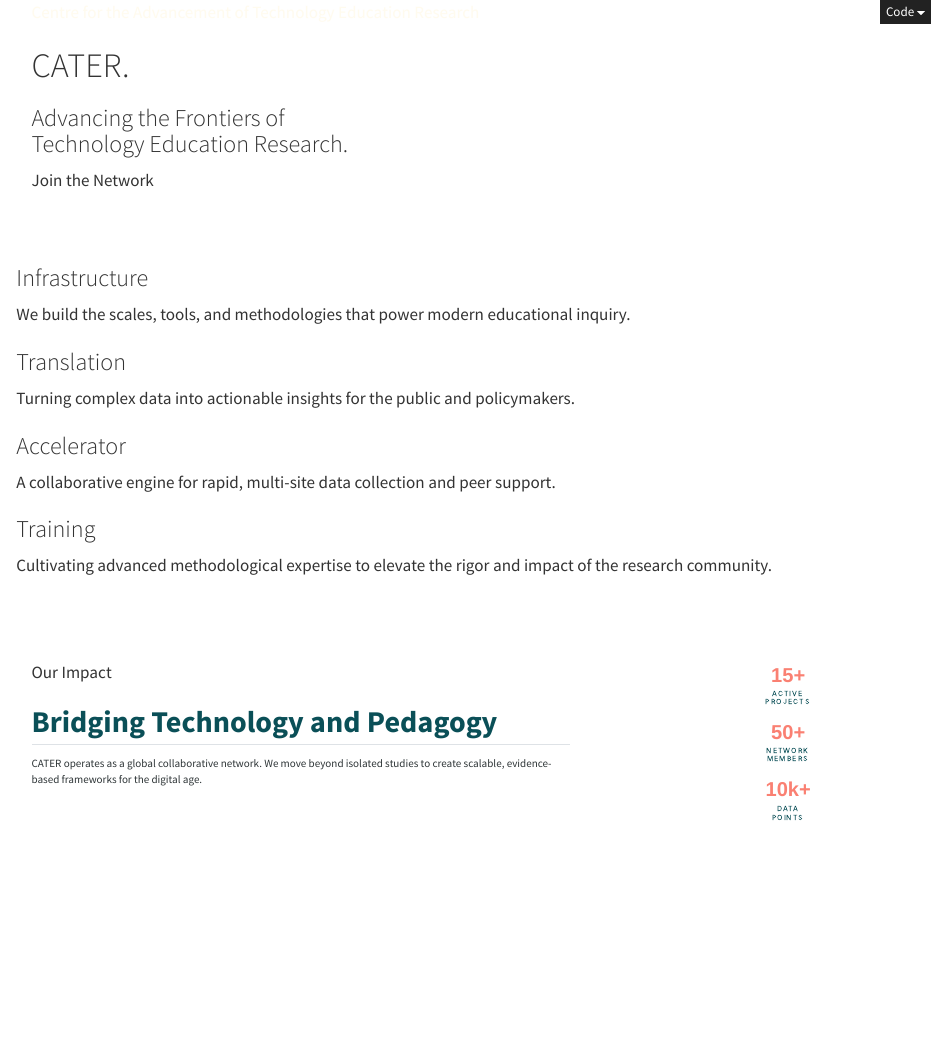
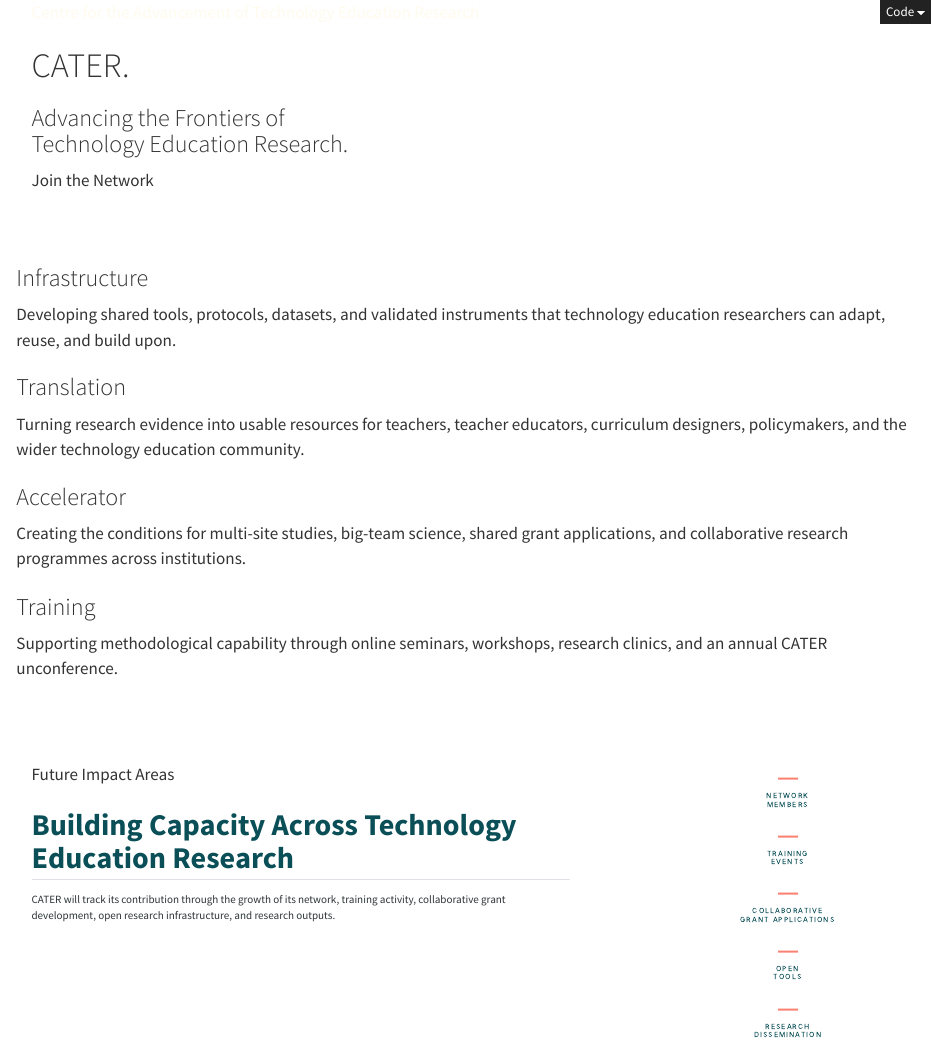
Before and after one commit to jeffbuckleyphd/cater-network, a Quarto document (index.qmd): the page in a window 1100 px wide, from its top. Rendered offline with R 4.5, knitr and Pandoc in place of Quarto, with nearby package versions.

Commit message:
Update CATER website

```diff
--- a/custom.scss
+++ b/custom.scss
@@ -90,7 +90,7 @@
   width: 100%;
   display: flex;
   flex-direction: column;
-  min-height: 350px; // Ensures all cards are the same height regardless of text
+  min-height: 420px; // Ensures all cards are the same height regardless of text
   border: 1px solid rgba(10, 79, 87, 0.1);
   background: $white;
   padding: 30px 20px;
@@ -123,6 +123,15 @@
     font-weight: 700;
     font-size: 1.1rem;
     color: $midnight;
+    margin-top: 0;
+    margin-bottom: 14px;
+    min-height: 2.6em;
+  }
+
+  p {
+    margin-top: 0;
+    margin-bottom: 0;
+    line-height: 1.45;
   }
 }
 
--- a/index.qmd
+++ b/index.qmd
@@ -24,7 +24,7 @@
 <i class="bi bi-cpu"></i>
 :::
 ### Infrastructure
-We build the scales, tools, and methodologies that power modern educational inquiry.
+Developing shared tools, protocols, datasets, and validated instruments that technology education researchers can adapt, reuse, and build upon.
 :::
 
 ::: {.agenda-card}
@@ -32,7 +32,7 @@
 <i class="bi bi-translate"></i>
 :::
 ### Translation
-Turning complex data into actionable insights for the public and policymakers.
+Turning research evidence into usable resources for teachers, teacher educators, curriculum designers, policymakers, and the wider technology education community.
 :::
 
 ::: {.agenda-card}
@@ -40,7 +40,7 @@
 <i class="bi bi-rocket-takeoff"></i>
 :::
 ### Accelerator
-A collaborative engine for rapid, multi-site data collection and peer support.
+Creating the conditions for multi-site studies, big-team science, shared grant applications, and collaborative research programmes across institutions.
 :::
 
 ::: {.agenda-card}
@@ -48,7 +48,7 @@
 <i class="bi bi-mortarboard"></i>
 :::
 ### Training
-Cultivating advanced methodological expertise to elevate the rigor and impact of the research community.
+Supporting methodological capability through online seminars, workshops, research clinics, and an annual CATER unconference.
 :::
 
 :::
@@ -60,10 +60,10 @@
 ::: {.row .align-items-center}
 
 ::: {.col-md-7 .text-start}
-[Our Impact]{.accent-text}
-<h2 style="color: #0A4F57; font-weight: 800;">Bridging Technology and Pedagogy</h2>
+[Future Impact Areas]{.accent-text}
+<h2 style="color: #0A4F57; font-weight: 800;">Building Capacity Across Technology Education Research</h2>
 <p style="color: #2d3436; font-size: 1.1rem;">
-  CATER operates as a global collaborative network. We move beyond isolated studies to create scalable, evidence-based frameworks for the digital age.
+  CATER will track its contribution through the growth of its network, training activity, collaborative grant development, open research infrastructure, and research outputs.
 </p>
 :::
 
@@ -72 +72,2 @@
 <div>
+  <span style="color: #FA8072; font-weight: 800; font-size: 2rem; font-family: 'Outfit', sans-serif; display: block;">—</span>
@@ -80,8 +75,23 @@
 </div>
 
 <div>
-  <span style="color: #FA8072; font-weight: 800; font-size: 2rem; font-family: 'Outfit', sans-serif; display: block;">10k+</span>
-  <span style="font-size: 0.7rem; text-transform: uppercase; letter-spacing: 1px; line-height: 1.2; font-family: 'Inter', sans-serif; color: #0A4F57; display: block;">Data<br>Points</span>
+  <span style="color: #FA8072; font-weight: 800; font-size: 2rem; font-family: 'Outfit', sans-serif; display: block;">—</span>
+  <span style="font-size: 0.7rem; text-transform: uppercase; letter-spacing: 1px; line-height: 1.2; font-family: 'Inter', sans-serif; color: #0A4F57; display: block;">Training<br>Events</span>
+</div>
+
+<div>
+  <span style="color: #FA8072; font-weight: 800; font-size: 2rem; font-family: 'Outfit', sans-serif; display: block;">—</span>
+  <span style="font-size: 0.7rem; text-transform: uppercase; letter-spacing: 1px; line-height: 1.2; font-family: 'Inter', sans-serif; color: #0A4F57; display: block;">Collaborative<br>Grant Applications</span>
+</div>
+
+<div>
+  <span style="color: #FA8072; font-weight: 800; font-size: 2rem; font-family: 'Outfit', sans-serif; display: block;">—</span>
+  <span style="font-size: 0.7rem; text-transform: uppercase; letter-spacing: 1px; line-height: 1.2; font-family: 'Inter', sans-serif; color: #0A4F57; display: block;">Open<br>Tools</span>
+</div>
+
+<div>
+  <span style="color: #FA8072; font-weight: 800; font-size: 2rem; font-family: 'Outfit', sans-serif; display: block;">—</span>
+  <span style="font-size: 0.7rem; text-transform: uppercase; letter-spacing: 1px; line-height: 1.2; font-family: 'Inter', sans-serif; color: #0A4F57; display: block;">Research<br>Dissemination</span>
 </div>
 :::
 :::
```
Also changed, not shown: index.qmd (8 more changed lines).
